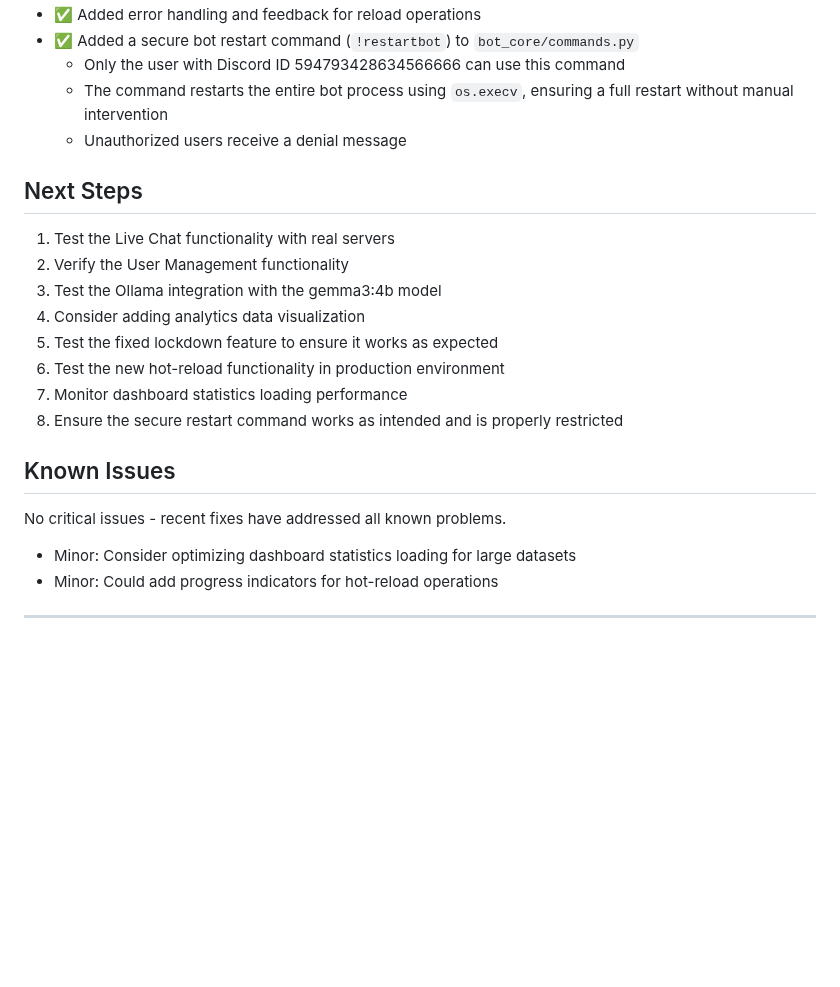
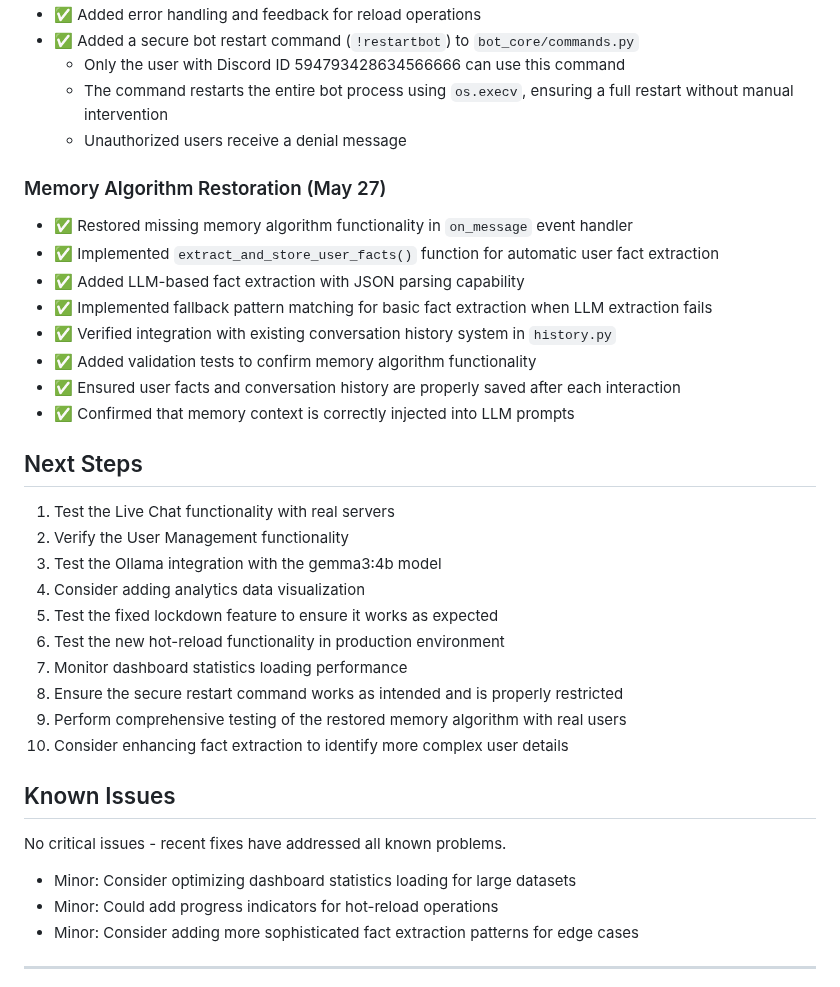
Before and after one commit to Diabloxx/Yumi-Sugoi, a Markdown page: UPDATE_SUMMARY.md, the part around one of its changes. Drawn GitHub-style; blank space fills up the shorter version.

Commit message:
Update Summaries
Changelog and Update Summary changed to present our latest updates.

```diff
--- a/UPDATE_SUMMARY.md
+++ b/UPDATE_SUMMARY.md
@@ -54,6 +54,16 @@
     - The command restarts the entire bot process using `os.execv`, ensuring a full restart without manual intervention
     - Unauthorized users receive a denial message
 
+### Memory Algorithm Restoration (May 27)
+- ✅ Restored missing memory algorithm functionality in `on_message` event handler
+- ✅ Implemented `extract_and_store_user_facts()` function for automatic user fact extraction
+- ✅ Added LLM-based fact extraction with JSON parsing capability
+- ✅ Implemented fallback pattern matching for basic fact extraction when LLM extraction fails
+- ✅ Verified integration with existing conversation history system in `history.py`
+- ✅ Added validation tests to confirm memory algorithm functionality
+- ✅ Ensured user facts and conversation history are properly saved after each interaction
+- ✅ Confirmed that memory context is correctly injected into LLM prompts
+
 ## Next Steps
 1. Test the Live Chat functionality with real servers
 2. Verify the User Management functionality
@@ -63,10 +73,13 @@
 6. Test the new hot-reload functionality in production environment
 7. Monitor dashboard statistics loading performance
 8. Ensure the secure restart command works as intended and is properly restricted
+9. Perform comprehensive testing of the restored memory algorithm with real users
+10. Consider enhancing fact extraction to identify more complex user details
 
 ## Known Issues
 No critical issues - recent fixes have addressed all known problems.
 - Minor: Consider optimizing dashboard statistics loading for large datasets
 - Minor: Could add progress indicators for hot-reload operations
+- Minor: Consider adding more sophisticated fact extraction patterns for edge cases
 
 ---
```
Also changed, not shown: other parts of UPDATE_SUMMARY.md (+1 -1 lines), CHANGELOG.md (+14 -0 lines).
